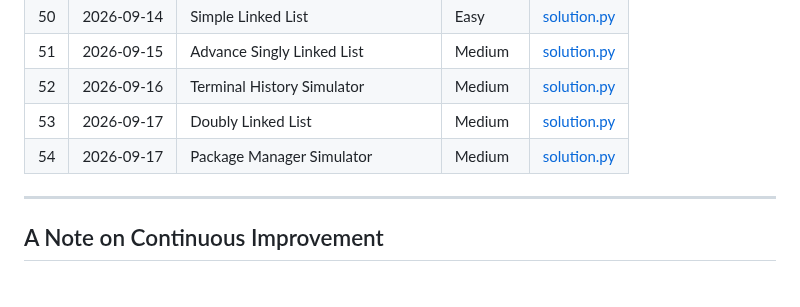
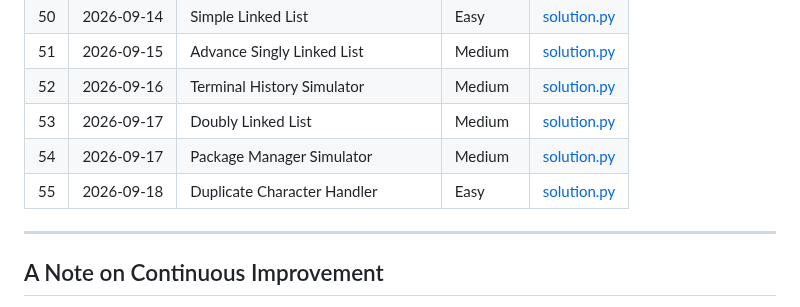
Before and after one commit to Morez-Momeni/daily-python-exercises, a Markdown page: README.md, the part around the change. GitHub-like rendering.

Commit message:
Q55,add readme.md

```diff
--- a/README.md
+++ b/README.md
@@ -83,6 +83,7 @@ Each problem lives in its own folder, named with a three-digit index and a short
 |52 | 2026-09-16 | Terminal History Simulator      | Medium     | [solution.py](052_terminal_history_simulator/solution.py) |
 |53 | 2026-09-17 | Doubly Linked List              | Medium     | [solution.py](053_doubly_linked_list/solution.py) |
 |54 | 2026-09-17 | Package Manager Simulator       | Medium     | [solution.py](054_package_manager_simulator/solution.py) |
+|55 | 2026-09-18 | Duplicate Character Handler     | Easy       | [solution.py](055_duplicate_char_handler/solution.py) |
 ---
 
 
```
